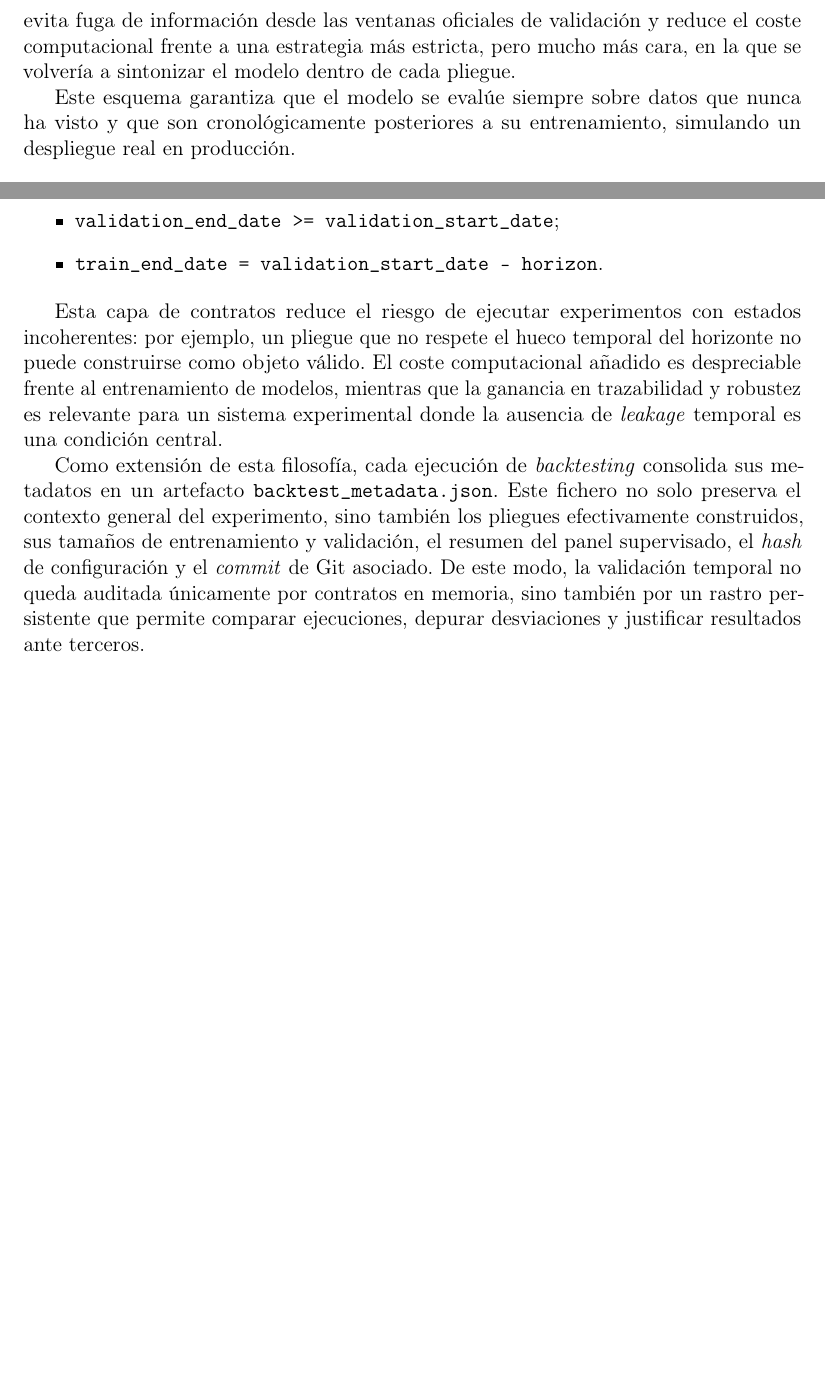
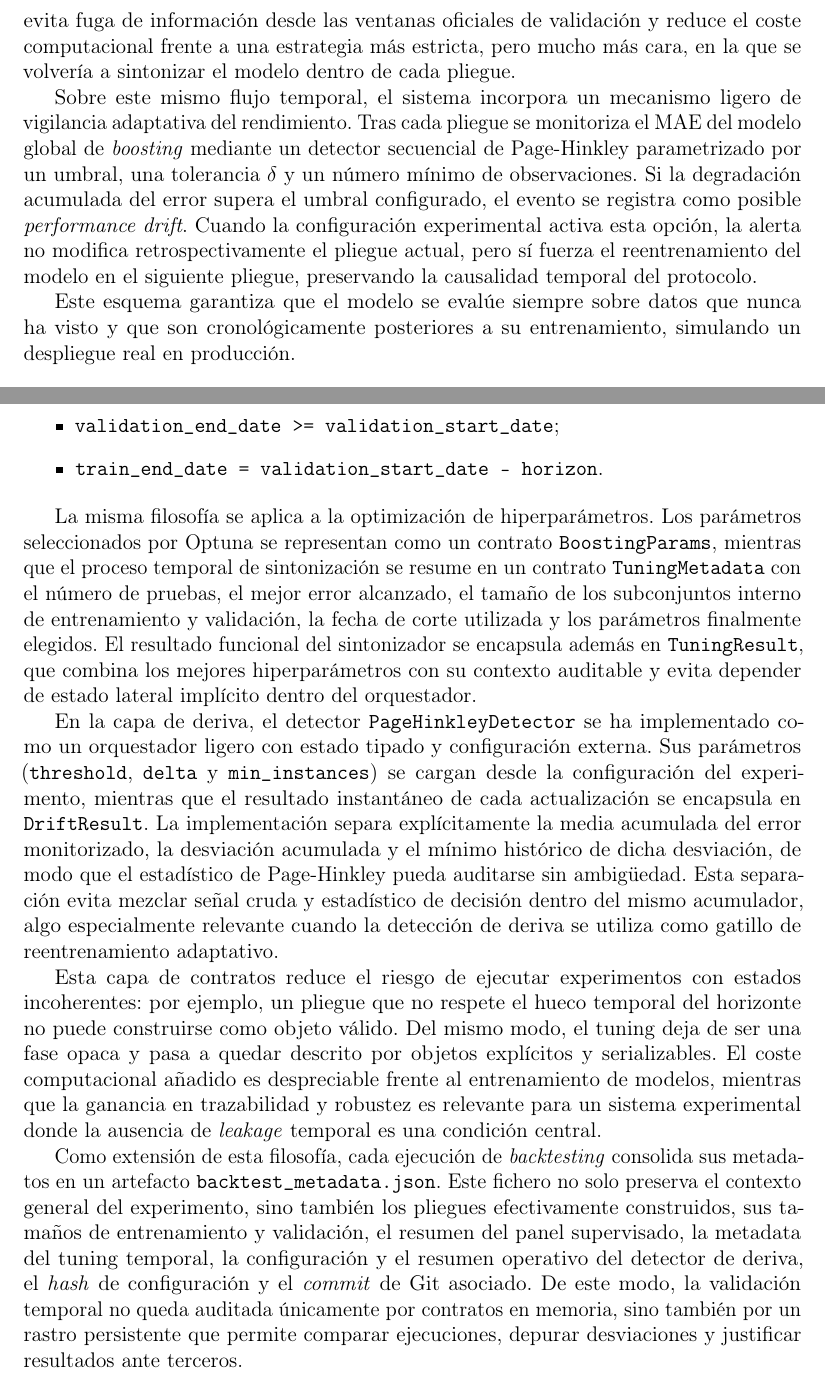
Before and after one commit to ArtemMindlin/retail-demand-forecasting-system, a LaTeX thesis (memoria/main.tex, which reads memoria/chapters/04_metodologia.tex, memoria/chapters/05_implementacion.tex): two parts of pages 32 and 38 of 48, joined at a grey line, cut so that both start at the same text, the shorter picture padded with empty space. Compiled offline with pdfLaTeX.

Commit message:
Document and teach Page-Hinkley drift monitoring

```diff
--- a/memoria/chapters/04_metodologia.tex
+++ b/memoria/chapters/04_metodologia.tex
@@ -101,6 +101,8 @@ Operativamente, los pliegues se construyen sobre el calendario global de fechas
 
 La optimización de hiperparámetros sigue una política temporal coherente con este esquema. Antes del \textit{backtesting} oficial, el sistema ejecuta una única fase de sintonización con Optuna utilizando exclusivamente observaciones anteriores al final del entrenamiento del primer pliegue oficial. Dentro de ese subconjunto se aplica, a su vez, una partición temporal interna para medir el error de validación de cada prueba. Los hiperparámetros seleccionados quedan fijados después para todos los pliegues \textit{walk-forward}. Esta decisión evita fuga de información desde las ventanas oficiales de validación y reduce el coste computacional frente a una estrategia más estricta, pero mucho más cara, en la que se volvería a sintonizar el modelo dentro de cada pliegue.
 
+Sobre este mismo flujo temporal, el sistema incorpora un mecanismo ligero de vigilancia adaptativa del rendimiento. Tras cada pliegue se monitoriza el MAE del modelo global de \textit{boosting} mediante un detector secuencial de Page-Hinkley parametrizado por un umbral, una tolerancia $\delta$ y un número mínimo de observaciones. Si la degradación acumulada del error supera el umbral configurado, el evento se registra como posible \textit{performance drift}. Cuando la configuración experimental activa esta opción, la alerta no modifica retrospectivamente el pliegue actual, pero sí fuerza el reentrenamiento del modelo en el siguiente pliegue, preservando la causalidad temporal del protocolo.
+
 Este esquema garantiza que el modelo se evalúe siempre sobre datos que nunca ha visto y que son cronológicamente posteriores a su entrenamiento, simulando un despliegue real en producción.
 
 \section{Cuantificación de la Incertidumbre y Calibración}
--- a/memoria/chapters/05_implementacion.tex
+++ b/memoria/chapters/05_implementacion.tex
@@ -94,9 +94,13 @@ En validación temporal, \texttt{FoldSpec} representa cada pliegue \textit{walk-
     \item \texttt{train\_end\_date = validation\_start\_date - horizon}.
 \end{itemize}
 
-Esta capa de contratos reduce el riesgo de ejecutar experimentos con estados incoherentes: por ejemplo, un pliegue que no respete el hueco temporal del horizonte no puede construirse como objeto válido. El coste computacional añadido es despreciable frente al entrenamiento de modelos, mientras que la ganancia en trazabilidad y robustez es relevante para un sistema experimental donde la ausencia de \textit{leakage} temporal es una condición central.
+La misma filosofía se aplica a la optimización de hiperparámetros. Los parámetros seleccionados por Optuna se representan como un contrato \texttt{BoostingParams}, mientras que el proceso temporal de sintonización se resume en un contrato \texttt{TuningMetadata} con el número de pruebas, el mejor error alcanzado, el tamaño de los subconjuntos interno de entrenamiento y validación, la fecha de corte utilizada y los parámetros finalmente elegidos. El resultado funcional del sintonizador se encapsula además en \texttt{TuningResult}, que combina los mejores hiperparámetros con su contexto auditable y evita depender de estado lateral implícito dentro del orquestador.
 
-Como extensión de esta filosofía, cada ejecución de \textit{backtesting} consolida sus metadatos en un artefacto \texttt{backtest\_metadata.json}. Este fichero no solo preserva el contexto general del experimento, sino también los pliegues efectivamente construidos, sus tamaños de entrenamiento y validación, el resumen del panel supervisado, el \textit{hash} de configuración y el \textit{commit} de Git asociado. De este modo, la validación temporal no queda auditada únicamente por contratos en memoria, sino también por un rastro persistente que permite comparar ejecuciones, depurar desviaciones y justificar resultados ante terceros.
+En la capa de deriva, el detector \texttt{PageHinkleyDetector} se ha implementado como un orquestador ligero con estado tipado y configuración externa. Sus parámetros (\texttt{threshold}, \texttt{delta} y \texttt{min\_instances}) se cargan desde la configuración del experimento, mientras que el resultado instantáneo de cada actualización se encapsula en \texttt{DriftResult}. La implementación separa explícitamente la media acumulada del error monitorizado, la desviación acumulada y el mínimo histórico de dicha desviación, de modo que el estadístico de Page-Hinkley pueda auditarse sin ambigüedad. Esta separación evita mezclar señal cruda y estadístico de decisión dentro del mismo acumulador, algo especialmente relevante cuando la detección de deriva se utiliza como gatillo de reentrenamiento adaptativo.
+
+Esta capa de contratos reduce el riesgo de ejecutar experimentos con estados incoherentes: por ejemplo, un pliegue que no respete el hueco temporal del horizonte no puede construirse como objeto válido. Del mismo modo, el tuning deja de ser una fase opaca y pasa a quedar descrito por objetos explícitos y serializables. El coste computacional añadido es despreciable frente al entrenamiento de modelos, mientras que la ganancia en trazabilidad y robustez es relevante para un sistema experimental donde la ausencia de \textit{leakage} temporal es una condición central.
+
+Como extensión de esta filosofía, cada ejecución de \textit{backtesting} consolida sus metadatos en un artefacto \texttt{backtest\_metadata.json}. Este fichero no solo preserva el contexto general del experimento, sino también los pliegues efectivamente construidos, sus tamaños de entrenamiento y validación, el resumen del panel supervisado, la metadata del tuning temporal, la configuración y el resumen operativo del detector de deriva, el \textit{hash} de configuración y el \textit{commit} de Git asociado. De este modo, la validación temporal no queda auditada únicamente por contratos en memoria, sino también por un rastro persistente que permite comparar ejecuciones, depurar desviaciones y justificar resultados ante terceros.
 
 \section{Perfiles de Coste por Serie}
 La capa de inventario se ha extendido para soportar perfiles de coste específicos por serie (\texttt{series\_id = store\_id} $\times$ \texttt{product\_id}). En lugar de utilizar un único par global $(c_o, c_u)$ para todo el sistema, se construye una tabla de costes sintéticos por serie a partir del panel preparado. Esta tabla utiliza como \textit{proxies} la intensidad de demanda, la intermitencia, la frecuencia histórica de \textit{stockout} y la inestabilidad agregada de la categoría de producto.
```
Also changed, not shown: 1 other file.
